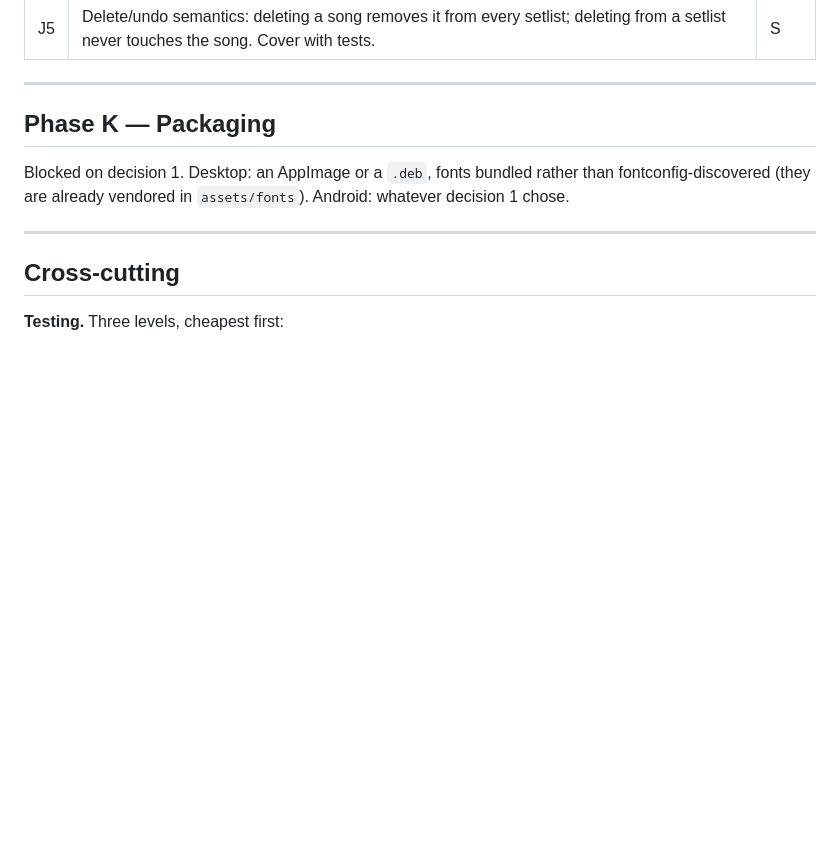
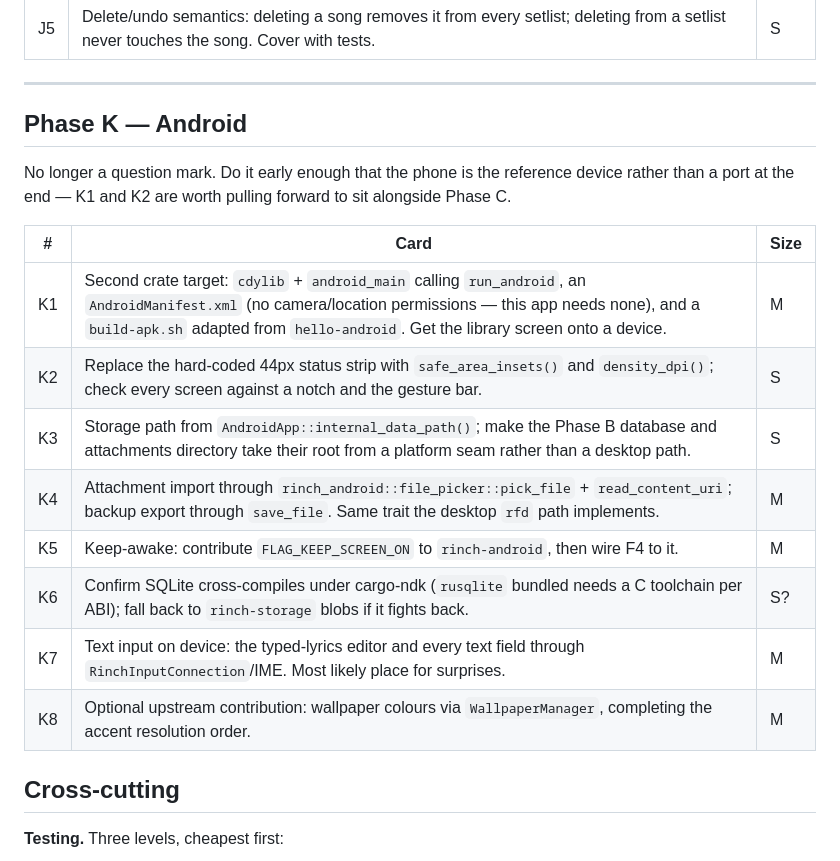
Before and after one commit to lost-conn/setlistarray, a Markdown page: docs/PLAN.md, the part around one of its changes. GitHub-like rendering; blank space fills up the shorter version.

```diff
--- a/docs/PLAN.md
+++ b/docs/PLAN.md
@@ -202,13 +227,22 @@ staying awake.
 
 ---
 
-## Phase K — Packaging
+## Phase K — Android
 
-Blocked on decision 1. Desktop: an AppImage or a `.deb`, fonts bundled rather
-than fontconfig-discovered (they are already vendored in `assets/fonts`).
-Android: whatever decision 1 chose.
+No longer a question mark. Do it early enough that the phone is the reference
+device rather than a port at the end — K1 and K2 are worth pulling forward to
+sit alongside Phase C.
 
----
+| # | Card | Size |
+| --- | --- | --- |
+| K1 | Second crate target: `cdylib` + `android_main` calling `run_android`, an `AndroidManifest.xml` (no camera/location permissions — this app needs none), and a `build-apk.sh` adapted from `hello-android`. Get the library screen onto a device. | M |
+| K2 | Replace the hard-coded 44px status strip with `safe_area_insets()` and `density_dpi()`; check every screen against a notch and the gesture bar. | S |
+| K3 | Storage path from `AndroidApp::internal_data_path()`; make the Phase B database and attachments directory take their root from a platform seam rather than a desktop path. | S |
+| K4 | Attachment import through `rinch_android::file_picker::pick_file` + `read_content_uri`; backup export through `save_file`. Same trait the desktop `rfd` path implements. | M |
+| K5 | Keep-awake: contribute `FLAG_KEEP_SCREEN_ON` to `rinch-android`, then wire F4 to it. | M |
+| K6 | Confirm SQLite cross-compiles under cargo-ndk (`rusqlite` bundled needs a C toolchain per ABI); fall back to `rinch-storage` blobs if it fights back. | S? |
+| K7 | Text input on device: the typed-lyrics editor and every text field through `RinchInputConnection`/IME. Most likely place for surprises. | M |
+| K8 | Optional upstream contribution: wallpaper colours via `WallpaperManager`, completing the accent resolution order. | M |
 
 ## Cross-cutting
 
```
Also changed, not shown: other parts of docs/PLAN.md (+35 -10 lines).
